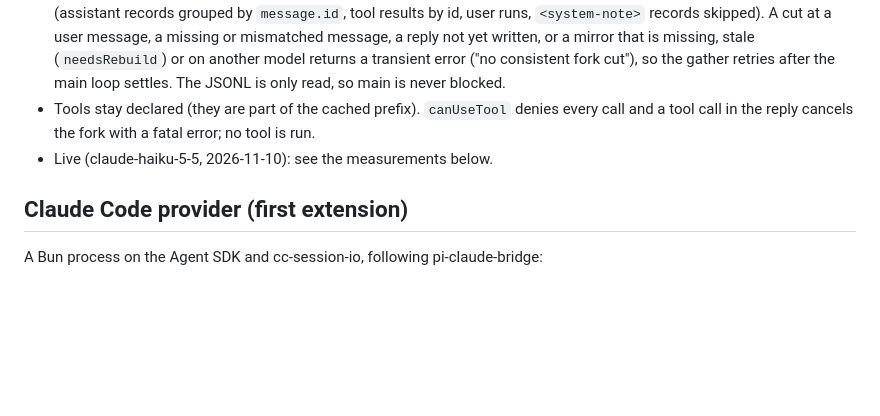
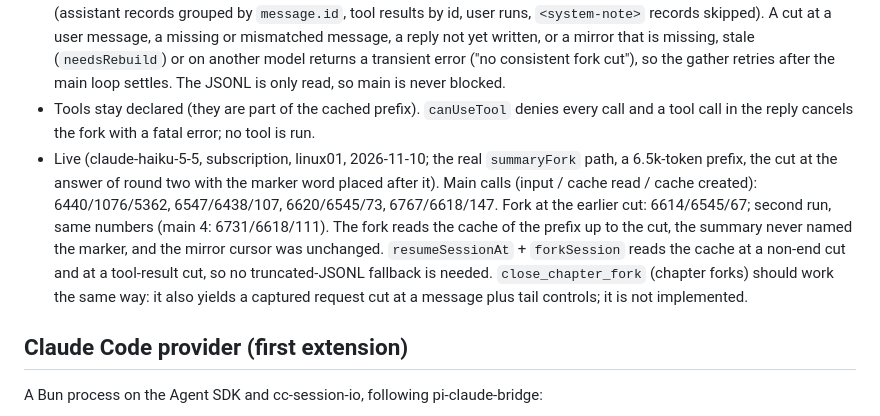
Before and after one commit to BubbleBuffer/BubblePaw-Core, a Markdown page: docs/providers.md, the part around the change. Drawn GitHub-style; blank space fills up the shorter version.

Commit message:
Record the live summary fork measurements

```diff
--- a/docs/providers.md
+++ b/docs/providers.md
@@ -613,7 +613,7 @@ An extension that sets `summary_fork: true` in its `initialize` capabilities ans
 - Mapping: `protocol: "claude-code"`; per source the usual fields, positions are the message ordinal among non-ephemeral messages (`position_unit` says so; ephemeral runtime notes have none).
 - Claude Code side: the fork runs the mirrored session with `resume`, `forkSession`, `resumeSessionAt` (the uuid of the last JSONL record of the cut message), `persistSession: false` and the main call's options, system prompt and tool declarations, so the prefix up to the cut is a cache hit. The mirror and the parent session file are neither written nor kept; no session of the fork's own remains. The cut is found by aligning the request's messages with the parent JSONL (assistant records grouped by `message.id`, tool results by id, user runs, `<system-note>` records skipped). A cut at a user message, a missing or mismatched message, a reply not yet written, or a mirror that is missing, stale (`needsRebuild`) or on another model returns a transient error ("no consistent fork cut"), so the gather retries after the main loop settles. The JSONL is only read, so main is never blocked.
 - Tools stay declared (they are part of the cached prefix). `canUseTool` denies every call and a tool call in the reply cancels the fork with a fatal error; no tool is run.
-- Live (claude-haiku-5-5, 2026-11-10): see the measurements below.
+- Live (claude-haiku-5-5, subscription, linux01, 2026-11-10; the real `summaryFork` path, a 6.5k-token prefix, the cut at the answer of round two with the marker word placed after it). Main calls (input / cache read / cache created): 6440/1076/5362, 6547/6438/107, 6620/6545/73, 6767/6618/147. Fork at the earlier cut: 6614/6545/67; second run, same numbers (main 4: 6731/6618/111). The fork reads the cache of the prefix up to the cut, the summary never named the marker, and the mirror cursor was unchanged. `resumeSessionAt` + `forkSession` reads the cache at a non-end cut and at a tool-result cut, so no truncated-JSONL fallback is needed. `close_chapter_fork` (chapter forks) should work the same way: it also yields a captured request cut at a message plus tail controls; it is not implemented.
 
 ## Claude Code provider (first extension)
 
```
